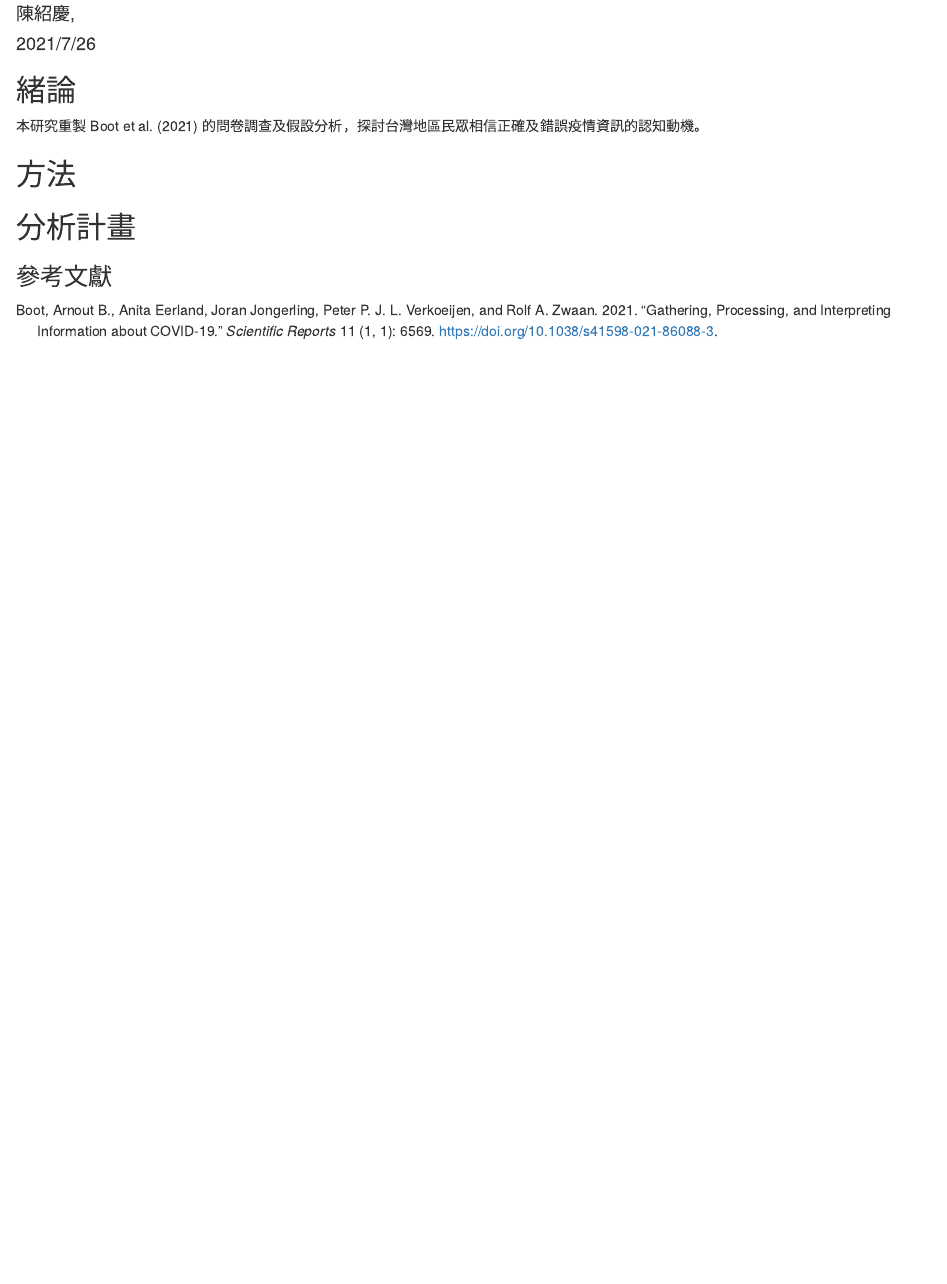
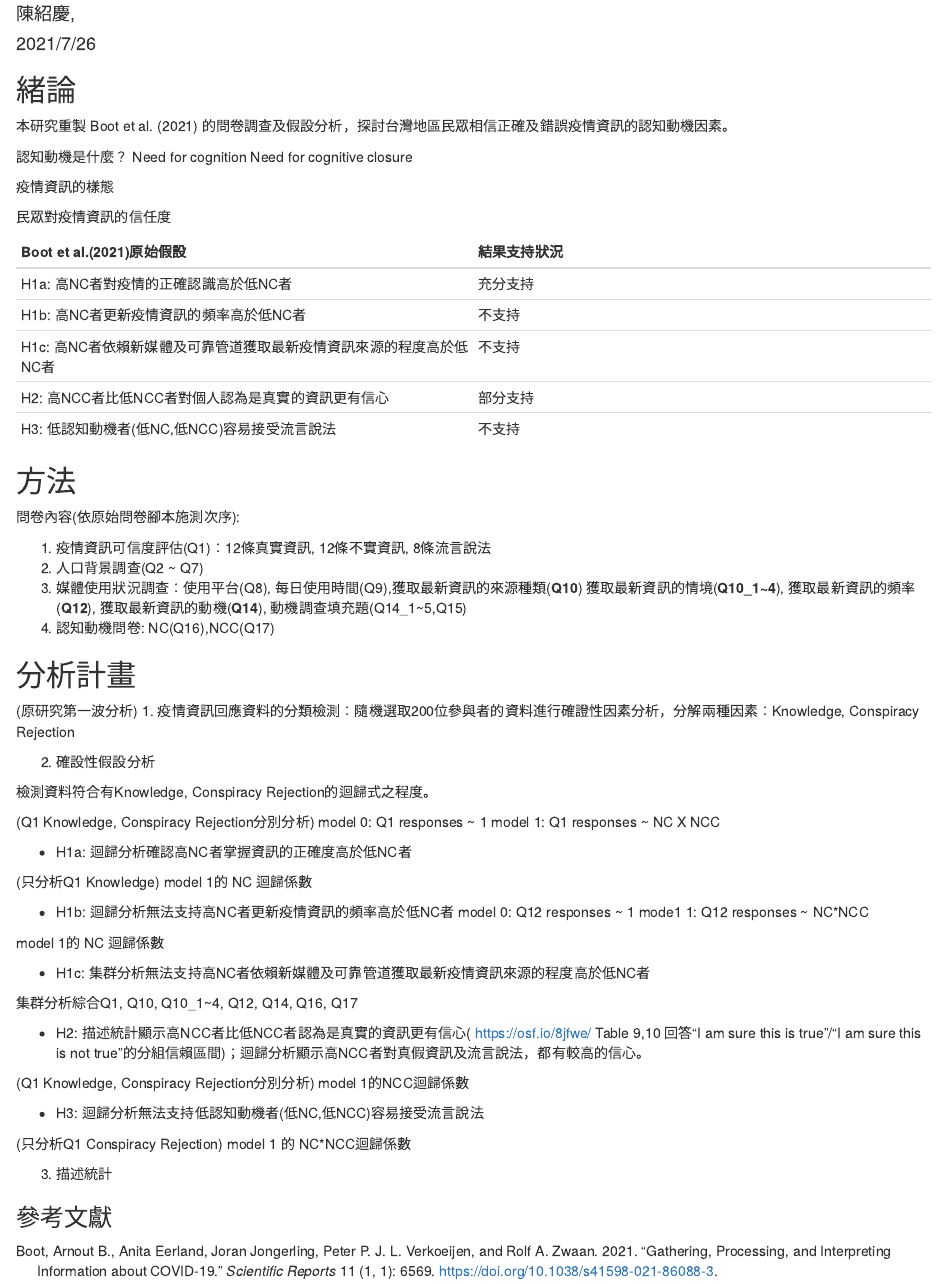
Before and after one commit to MHan3n/LAB_metaprojects, an R Markdown document (Projects/202107_CM/proposal.Rmd): the page in a window 1100 px wide, from 70 px down. Rendered offline with R 4.5, knitr and Pandoc, with nearby package versions; drawn as R Markdown's standard HTML page in place of the format the file asks for.

Commit message:
update instructions for W1 statements, demographics

```diff
--- a/Projects/202107_CM/proposal.Rmd
+++ b/Projects/202107_CM/proposal.Rmd
@@ -12,13 +12,77 @@ knitr::opts_chunk$set(echo = TRUE)
 
 ## 緒論
 
-本研究重製 @bootGatheringProcessingInterpreting2021 的問卷調查及假設分析，探討台灣地區民眾相信正確及錯誤疫情資訊的認知動機。
+本研究重製 @bootGatheringProcessingInterpreting2021 的問卷調查及假設分析，探討台灣地區民眾相信正確及錯誤疫情資訊的認知動機因素。
+
+認知動機是什麼？
+Need for cognition
+Need for cognitive closure
+
+疫情資訊的樣態
+
+民眾對疫情資訊的信任度
+
+|Boot et al.(2021)原始假設 | 結果支持狀況 |
+|---|---|
+|H1a: 高NC者對疫情的正確認識高於低NC者 | 充分支持 |
+|H1b: 高NC者更新疫情資訊的頻率高於低NC者 | 不支持 |
+|H1c: 高NC者依賴新媒體及可靠管道獲取最新疫情資訊來源的程度高於低NC者 | 不支持 |
+|H2: 高NCC者比低NCC者對個人認為是真實的資訊更有信心 | 部分支持 |
+|H3: 低認知動機者(低NC,低NCC)容易接受流言說法 | 不支持 |
+
+
 
 ## 方法
 
+問卷內容(依原始問卷腳本施測次序):
+
+1. 疫情資訊可信度評估(Q1)：12條真實資訊, 12條不實資訊, 8條流言說法
+2. 人口背景調查(Q2 ~ Q7)
+3. 媒體使用狀況調查：使用平台(Q8), 每日使用時間(Q9),獲取最新資訊的來源種類(**Q10**) 獲取最新資訊的情境(**Q10_1~4**), 獲取最新資訊的頻率(**Q12**), 獲取最新資訊的動機(**Q14**), 動機調查填充題(Q14_1~5,Q15)
+4. 認知動機問卷: NC(Q16),NCC(Q17)
 
 
 ## 分析計畫
 
+(原研究第一波分析)
+1. 疫情資訊回應資料的分類檢測：隨機選取200位參與者的資料進行確證性因素分析，分解兩種因素：Knowledge, Conspiracy Rejection
+
+2. 確設性假設分析
+
+檢測資料符合有Knowledge, Conspiracy Rejection的迴歸式之程度。
+
+(Q1 Knowledge, Conspiracy Rejection分別分析)
+model 0: Q1 responses ~ 1
+model 1: Q1 responses ~ NC X NCC
+
+- H1a: 迴歸分析確認高NC者掌握資訊的正確度高於低NC者
+
+(只分析Q1 Knowledge)
+model 1的 NC 迴歸係數
+
+- H1b: 迴歸分析無法支持高NC者更新疫情資訊的頻率高於低NC者
+model 0: Q12 responses ~ 1
+mode1 1: Q12 responses ~ NC*NCC
+
+model 1的 NC 迴歸係數
+
+- H1c: 集群分析無法支持高NC者依賴新媒體及可靠管道獲取最新疫情資訊來源的程度高於低NC者
+
+集群分析綜合Q1, Q10, Q10_1~4, Q12, Q14, Q16, Q17
+
+- H2: 描述統計顯示高NCC者比低NCC者認為是真實的資訊更有信心( https://osf.io/8jfwe/  Table 9,10 回答“I am sure this is true"/"I am sure this is not true"的分組信賴區間)；迴歸分析顯示高NCC者對真假資訊及流言說法，都有較高的信心。
+
+(Q1 Knowledge, Conspiracy Rejection分別分析)
+model 1的NCC迴歸係數
+
+- H3: 迴歸分析無法支持低認知動機者(低NC,低NCC)容易接受流言說法
+
+(只分析Q1 Conspiracy Rejection)
+model 1 的 NC*NCC迴歸係數
+
+3. 描述統計
+
+
+
 
 ### 參考文獻
```
Also changed, not shown: Projects/202107_CM/W1_survey_test.md (+9 -8 lines), Projects/202107_CM/W1_questions.md (line endings or trailing spaces).
